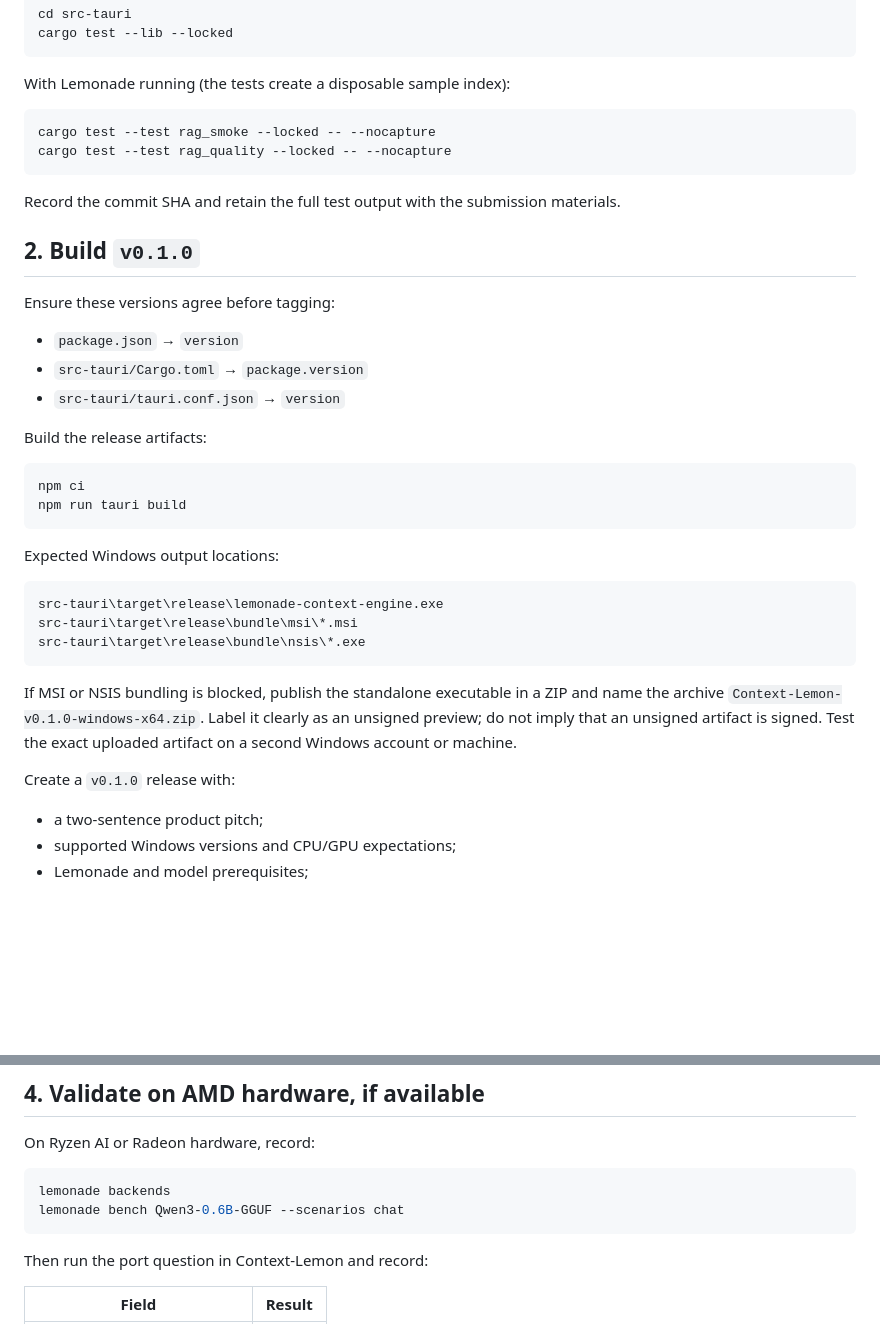
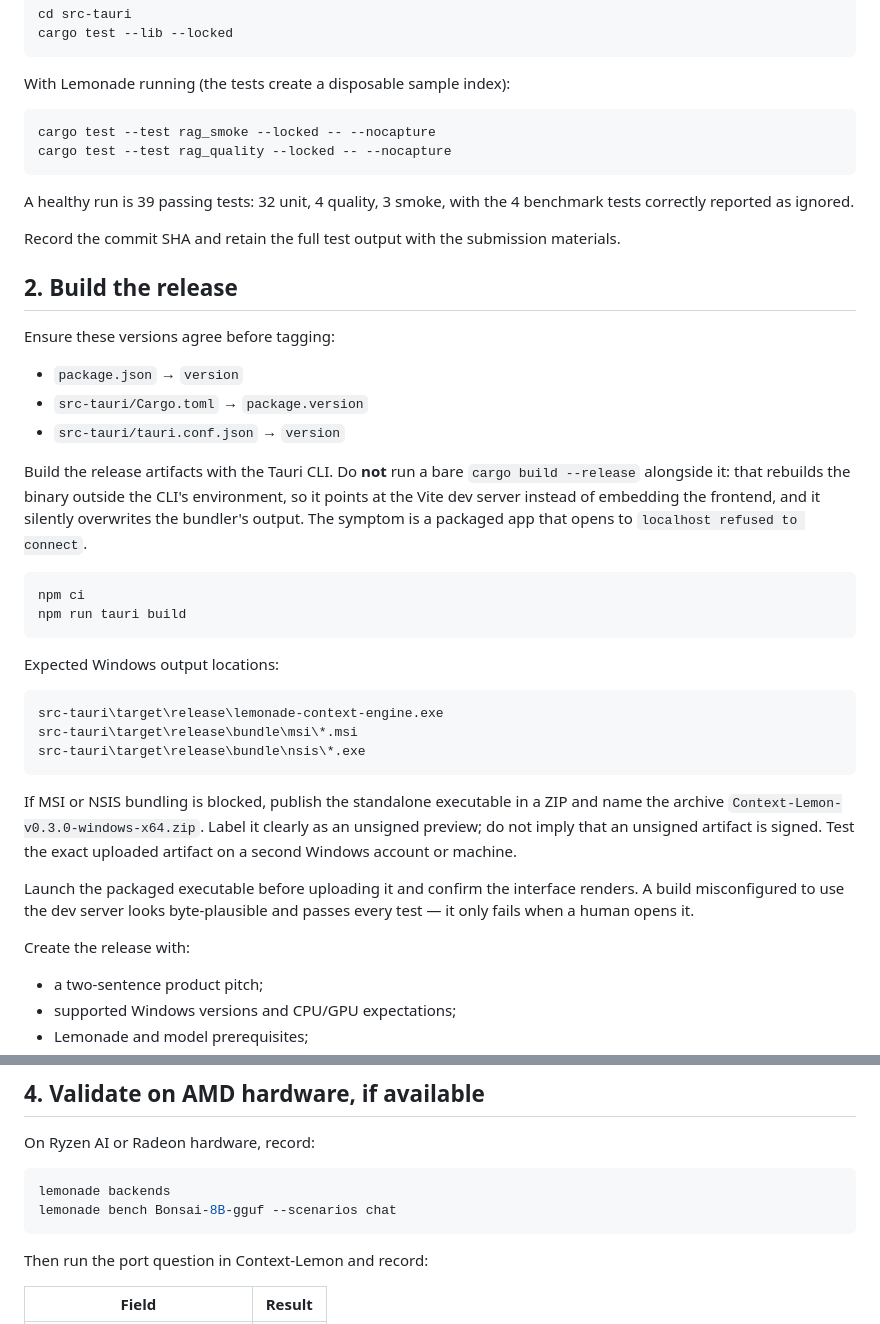
Before and after one commit to Kenneth-Aidan-B/Context-Lemon, a Markdown page: docs/submission-checklist.md, 2 parts joined by grey strips. GitHub-like rendering; blank space fills up the shorter version.

````diff
--- a/docs/submission-checklist.md
+++ b/docs/submission-checklist.md
@@ -23,9 +23,12 @@ cargo test --test rag_smoke --locked -- --nocapture
 cargo test --test rag_quality --locked -- --nocapture
 ```
 
+A healthy run is 39 passing tests: 32 unit, 4 quality, 3 smoke, with the 4 benchmark
+tests correctly reported as ignored.
+
 Record the commit SHA and retain the full test output with the submission materials.
 
-## 2. Build `v0.1.0`
+## 2. Build the release
 
 Ensure these versions agree before tagging:
 
@@ -33,7 +36,11 @@ Ensure these versions agree before tagging:
 - `src-tauri/Cargo.toml` → `package.version`
 - `src-tauri/tauri.conf.json` → `version`
 
-Build the release artifacts:
+Build the release artifacts with the Tauri CLI. Do **not** run a bare
+`cargo build --release` alongside it: that rebuilds the binary outside the CLI's
+environment, so it points at the Vite dev server instead of embedding the frontend, and
+it silently overwrites the bundler's output. The symptom is a packaged app that opens to
+`localhost refused to connect`.
 
 ```powershell
 npm ci
@@ -49,11 +56,15 @@ src-tauri\target\release\bundle\nsis\*.exe
 ```
 
 If MSI or NSIS bundling is blocked, publish the standalone executable in a ZIP and
-name the archive `Context-Lemon-v0.1.0-windows-x64.zip`. Label it clearly as an
+name the archive `Context-Lemon-v0.3.0-windows-x64.zip`. Label it clearly as an
 unsigned preview; do not imply that an unsigned artifact is signed. Test the exact
 uploaded artifact on a second Windows account or machine.
 
-Create a `v0.1.0` release with:
+Launch the packaged executable before uploading it and confirm the interface renders.
+A build misconfigured to use the dev server looks byte-plausible and passes every test
+— it only fails when a human opens it.
+
+Create the release with:
 
 - a two-sentence product pitch;
 - supported Windows versions and CPU/GPU expectations;
@@ -86,7 +97,7 @@ On Ryzen AI or Radeon hardware, record:
 
 ```powershell
 lemonade backends
-lemonade bench Qwen3-0.6B-GGUF --scenarios chat
+lemonade bench Bonsai-8B-gguf --scenarios chat
 ```
 
 Then run the port question in Context-Lemon and record:
````
Also changed, not shown: docs/demo-script.md (+101 -39 lines).
